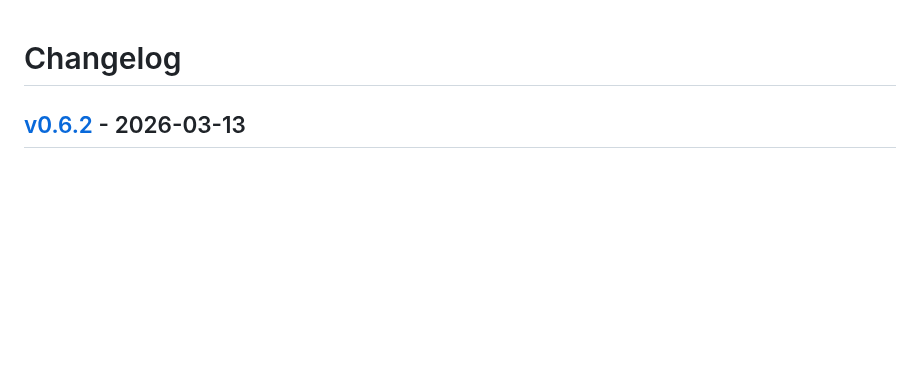
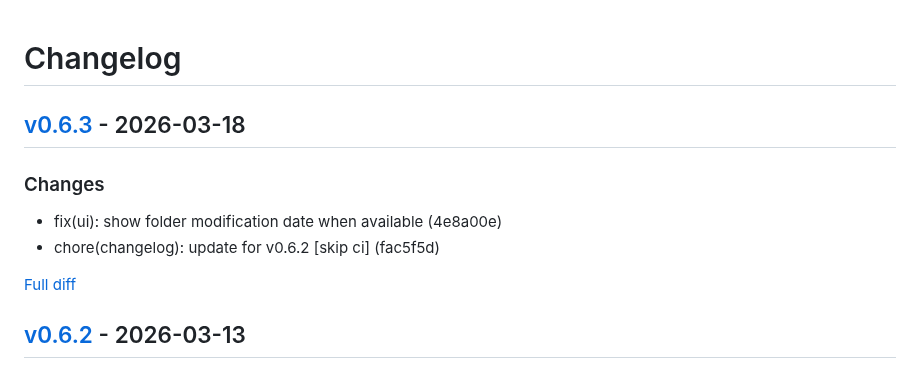
Before and after one commit to ivanyort/multibucket_explorer, a Markdown page: CHANGELOG.md, the part around the change. Drawn GitHub-style; blank space fills up the shorter version.

Commit message:
chore(changelog): update for v0.6.3 [skip ci]

```diff
--- a/CHANGELOG.md
+++ b/CHANGELOG.md
@@ -1,4 +1,13 @@
 # Changelog
+
+
+## [v0.6.3](https://github.com/ivanyort/multibucket_explorer/releases/tag/v0.6.3) - 2026-03-18
+
+### Changes
+- fix(ui): show folder modification date when available (4e8a00e)
+- chore(changelog): update for v0.6.2 [skip ci] (fac5f5d)
+
+[Full diff](https://github.com/ivanyort/multibucket_explorer/compare/v0.6.2...v0.6.3)
 
 
 ## [v0.6.2](https://github.com/ivanyort/multibucket_explorer/releases/tag/v0.6.2) - 2026-03-13
```
